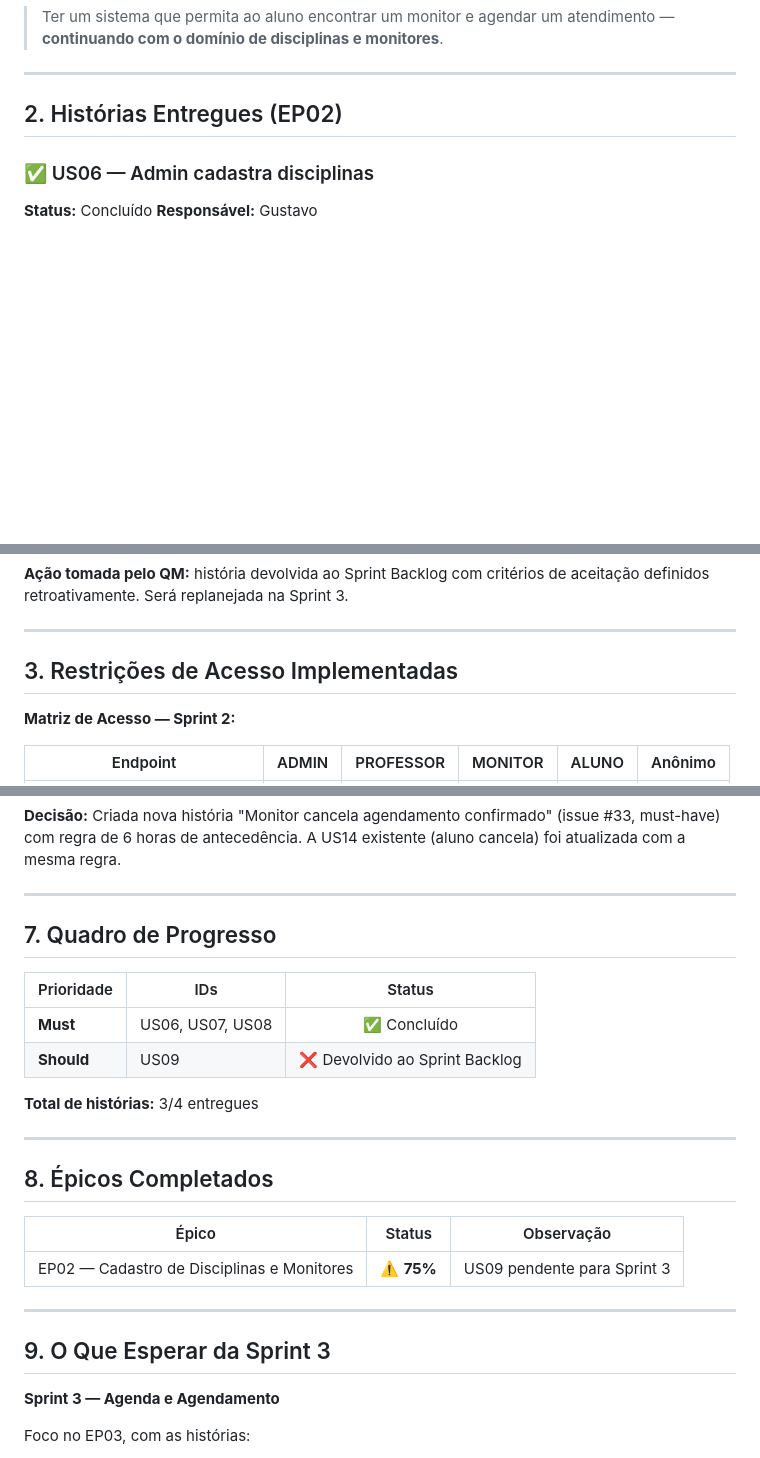
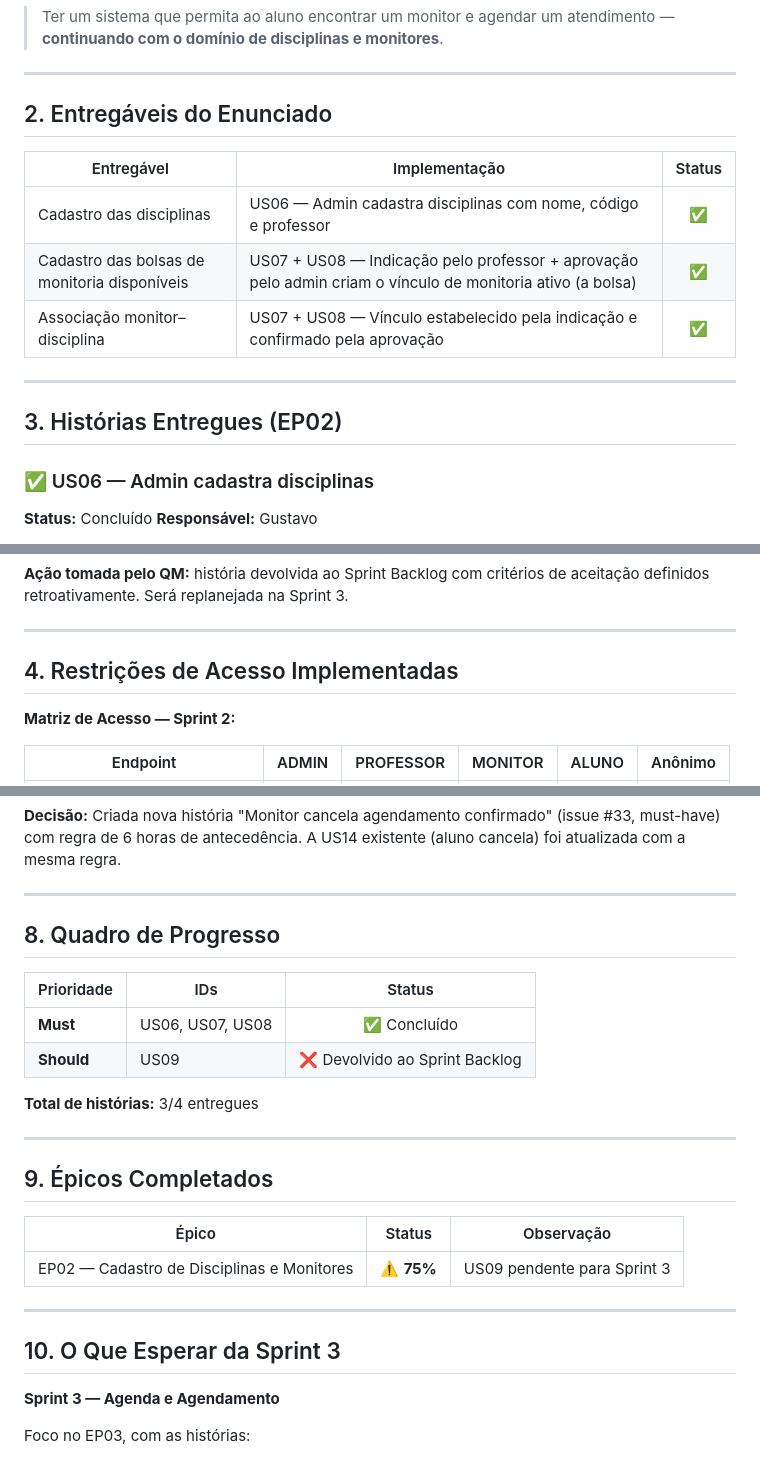
Before and after one commit to WillianPessoa/monitoria-app, a Markdown page: docs/sprints/sprint-2.md, 3 parts joined by grey strips. Rendered like a GitHub page; blank space fills up the shorter version.

```diff
--- a/docs/sprints/sprint-2.md
+++ b/docs/sprints/sprint-2.md
@@ -18,7 +18,17 @@ Implementar o **cadastro das entidades centrais do sistema**, habilitando:
 
 ---
 
-## 2. Histórias Entregues (EP02)
+## 2. Entregáveis do Enunciado
+
+| Entregável | Implementação | Status |
+|---|---|:---:|
+| Cadastro das disciplinas | US06 — Admin cadastra disciplinas com nome, código e professor | ✅ |
+| Cadastro das bolsas de monitoria disponíveis | US07 + US08 — Indicação pelo professor + aprovação pelo admin criam o vínculo de monitoria ativo (a bolsa) | ✅ |
+| Associação monitor–disciplina | US07 + US08 — Vínculo estabelecido pela indicação e confirmado pela aprovação | ✅ |
+
+---
+
+## 3. Histórias Entregues (EP02)
 
 ### ✅ US06 — Admin cadastra disciplinas
 
@@ -93,7 +103,7 @@ POST /monitorias/<id>/rejeitar      (admin only)
 
 ---
 
-## 3. Restrições de Acesso Implementadas
+## 4. Restrições de Acesso Implementadas
 
 **Matriz de Acesso — Sprint 2:**
 
@@ -182,7 +192,7 @@ CREATE TABLE IF NOT EXISTS disciplina_alunos (
 
 ---
 
-## 7. Quadro de Progresso
+## 8. Quadro de Progresso
 
 | Prioridade | IDs | Status |
 |------------|-----|:------:|
@@ -193,7 +203,7 @@ CREATE TABLE IF NOT EXISTS disciplina_alunos (
 
 ---
 
-## 8. Épicos Completados
+## 9. Épicos Completados
 
 | Épico | Status | Observação |
 |-------|:------:|-----------|
@@ -201,7 +211,7 @@ CREATE TABLE IF NOT EXISTS disciplina_alunos (
 
 ---
 
-## 9. O Que Esperar da Sprint 3
+## 10. O Que Esperar da Sprint 3
 
 **Sprint 3 — Agenda e Agendamento**
 
```
Also changed, not shown: other parts of docs/sprints/sprint-2.md (+4 -4 lines), docs/backlog.md (+15 -15 lines), docs/entrega-sprint-2.md (+10 -0 lines).
